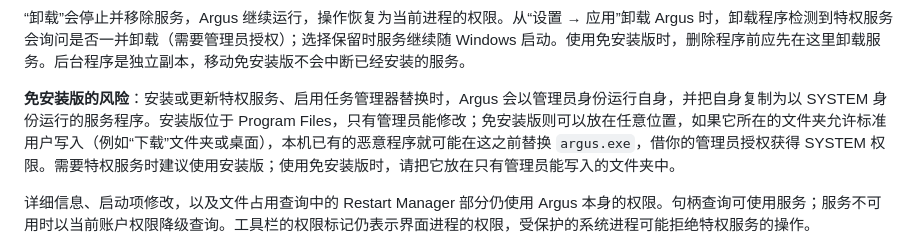
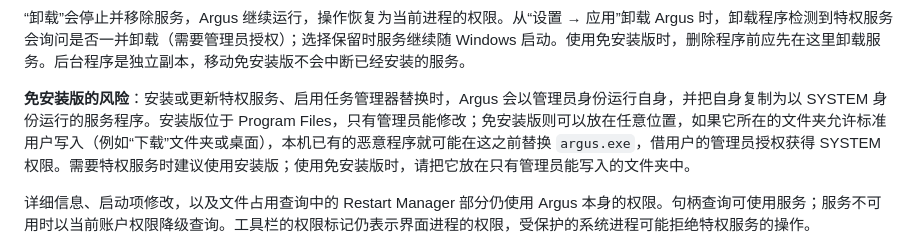
Before and after one commit to Ray-lea/Argus, a Markdown page: docs/guide/settings.md, the part around the change. GitHub-like rendering.

```diff
--- a/docs/guide/settings.md
+++ b/docs/guide/settings.md
@@ -41,7 +41,7 @@
 
 “卸载”会停止并移除服务，Argus 继续运行，操作恢复为当前进程的权限。从“设置 → 应用”卸载 Argus 时，卸载程序检测到特权服务会询问是否一并卸载（需要管理员授权）；选择保留时服务继续随 Windows 启动。使用免安装版时，删除程序前应先在这里卸载服务。后台程序是独立副本，移动免安装版不会中断已经安装的服务。
 
-**免安装版的风险**：安装或更新特权服务、启用任务管理器替换时，Argus 会以管理员身份运行自身，并把自身复制为以 SYSTEM 身份运行的服务程序。安装版位于 Program Files，只有管理员能修改；免安装版则可以放在任意位置，如果它所在的文件夹允许标准用户写入（例如“下载”文件夹或桌面），本机已有的恶意程序就可能在这之前替换 `argus.exe`，借你的管理员授权获得 SYSTEM 权限。需要特权服务时建议使用安装版；使用免安装版时，请把它放在只有管理员能写入的文件夹中。
+**免安装版的风险**：安装或更新特权服务、启用任务管理器替换时，Argus 会以管理员身份运行自身，并把自身复制为以 SYSTEM 身份运行的服务程序。安装版位于 Program Files，只有管理员能修改；免安装版则可以放在任意位置，如果它所在的文件夹允许标准用户写入（例如“下载”文件夹或桌面），本机已有的恶意程序就可能在这之前替换 `argus.exe`，借用户的管理员授权获得 SYSTEM 权限。需要特权服务时建议使用安装版；使用免安装版时，请把它放在只有管理员能写入的文件夹中。
 
 详细信息、启动项修改，以及文件占用查询中的 Restart Manager 部分仍使用 Argus 本身的权限。句柄查询可使用服务；服务不可用时以当前账户权限降级查询。工具栏的权限标记仍表示界面进程的权限，受保护的系统进程可能拒绝特权服务的操作。
 
```
Also changed, not shown: docs/development/performance.md (+39 -0 lines).
